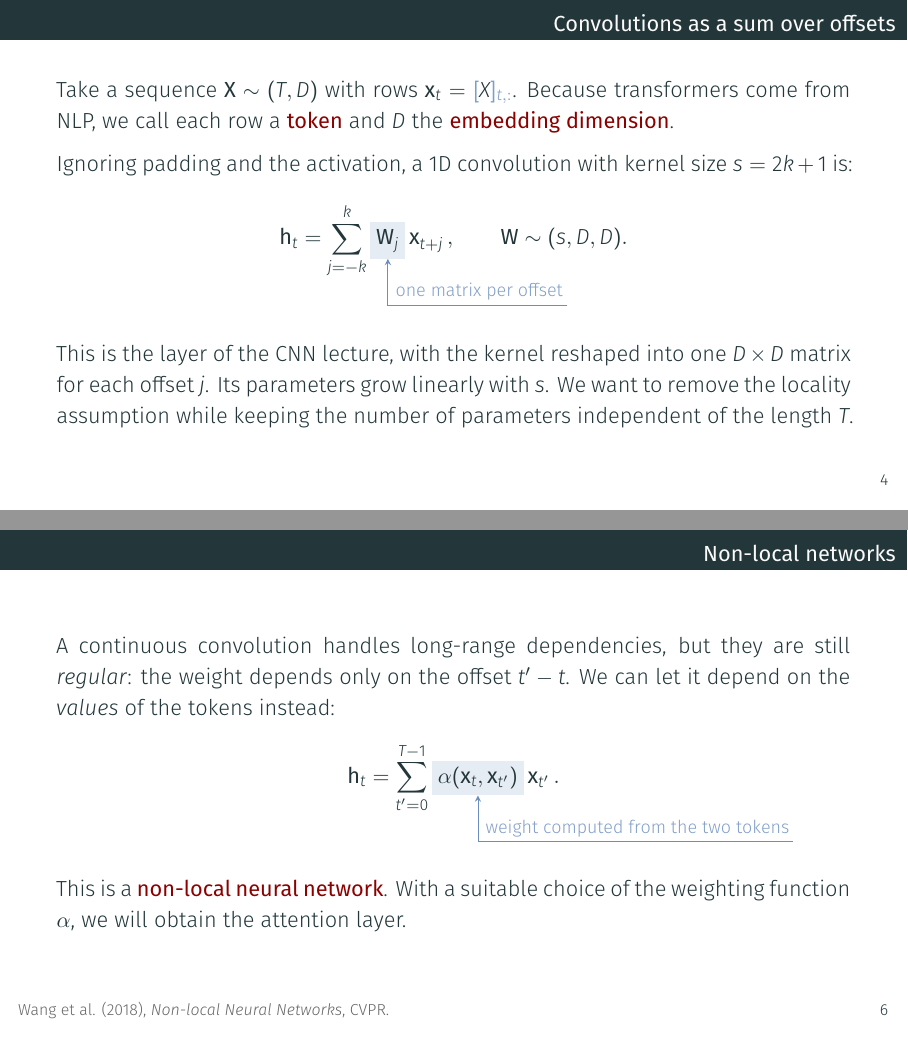
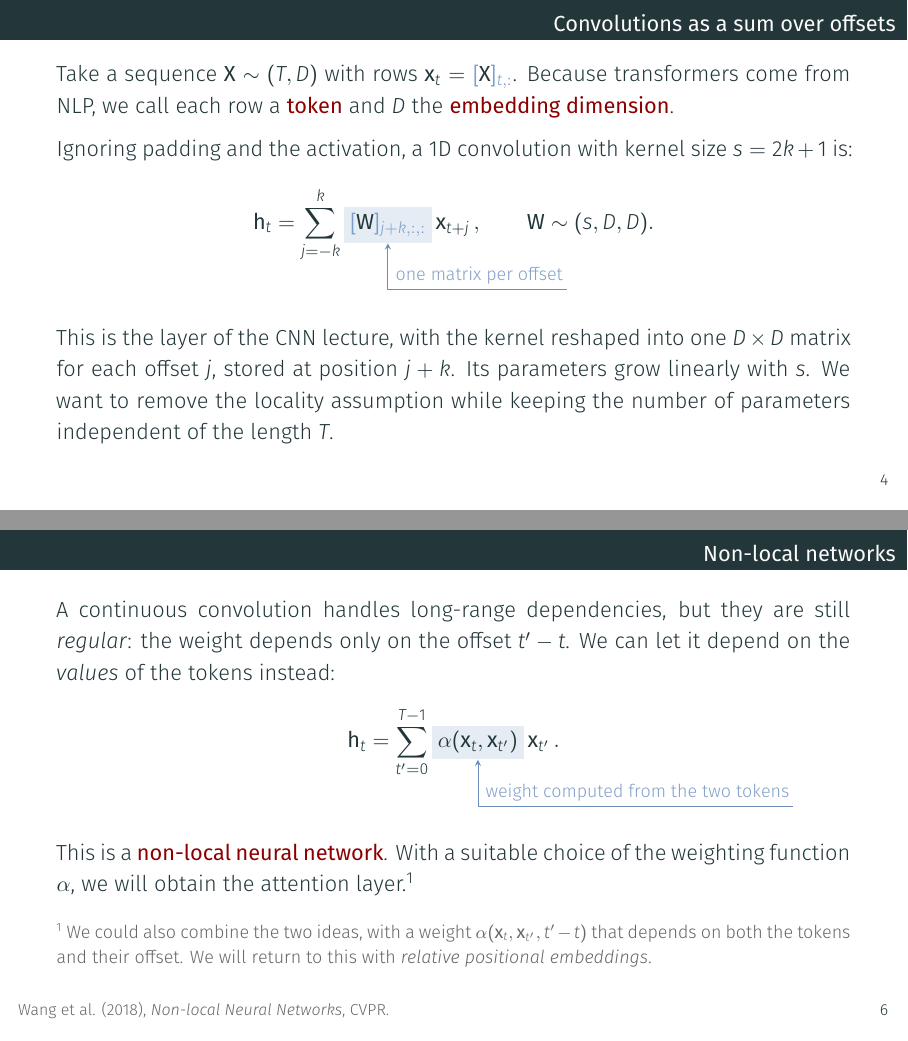
Before and after one commit to sscardapane/teaching-materials, LaTeX slides (courses/nnds/Lecture_transformers.tex): pages 5 and 7 of 8, joined at a grey line. Compiled offline with XeLaTeX.

Commit message:
vault-bot: teaching-materials Telegram update

```diff
--- a/courses/nnds/Lecture_transformers.tex
+++ b/courses/nnds/Lecture_transformers.tex
@@ -88,21 +88,21 @@
 \begin{frame}{Convolutions as a sum over offsets}
     \setlength{\parskip}{6pt}
 
-    Take a sequence $\vc{X}\sim(T,D)$ with rows $\vc{x}_t=\idx{X}{t,:}$. Because
+    Take a sequence $\vc{X}\sim(T,D)$ with rows $\vc{x}_t=\idx{\vc{X}}{t,:}$. Because
     transformers come from NLP, we call each row a \myalert{token} and $D$ the
     \myalert{embedding dimension}.
 
     Ignoring padding and the activation, a 1D convolution with kernel size
     $s=2k+1$ is:
     \[
-        \vc{h}_t=\sum_{j=-k}^{k}\eqnmarkbox[drawblue]{wconv}{\vc{W}_j}\,\vc{x}_{t+j}\,,
+        \vc{h}_t=\sum_{j=-k}^{k}\eqnmarkbox[drawblue]{wconv}{\idx{\vc{W}}{j+k,:,:}}\,\vc{x}_{t+j}\,,
         \qquad \vc{W}\sim(s,D,D).
     \]
     \annotate[yshift=-0.8em]{below,right}{wconv}{one matrix per offset}
     \vspace{0.6em}
 
     This is the layer of the CNN lecture, with the kernel reshaped into one
-    $D\times D$ matrix for each offset $j$. Its parameters grow linearly with
+    $D\times D$ matrix for each offset $j$, stored at position $j+k$. Its parameters grow linearly with
     $s$. We want to remove the locality assumption while keeping the number of
     parameters independent of the length $T$.
 
@@ -141,7 +141,13 @@
     \vspace{0.6em}
 
     This is a \myalert{non-local neural network}. With a suitable choice of
-    the weighting function $\alpha$, we will obtain the attention layer.
+    the weighting function $\alpha$, we will obtain the attention layer.$^1$
+
+    \vfill
+    {\footnotesize\color{black!60} $^1$ We could also combine the two ideas, with a
+    weight $\alpha(\vc{x}_t,\vc{x}_{t'},t'-t)$ that depends on both the tokens and
+    their offset. We will return to this with \textit{relative positional
+    embeddings}.\par}
 
     \SlideSource{Wang et al. (2018), \href{https://arxiv.org/abs/1711.07971}{\textit{Non-local Neural Networks}}, CVPR.}
 
```
